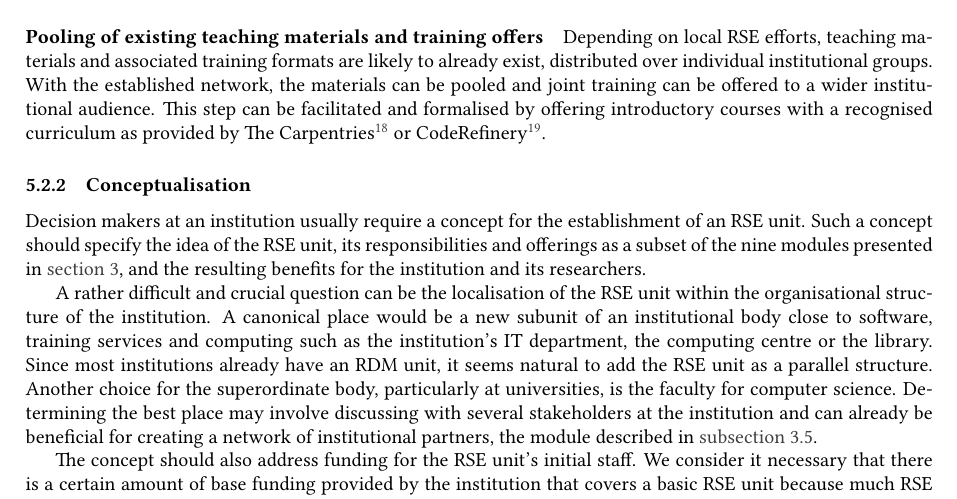
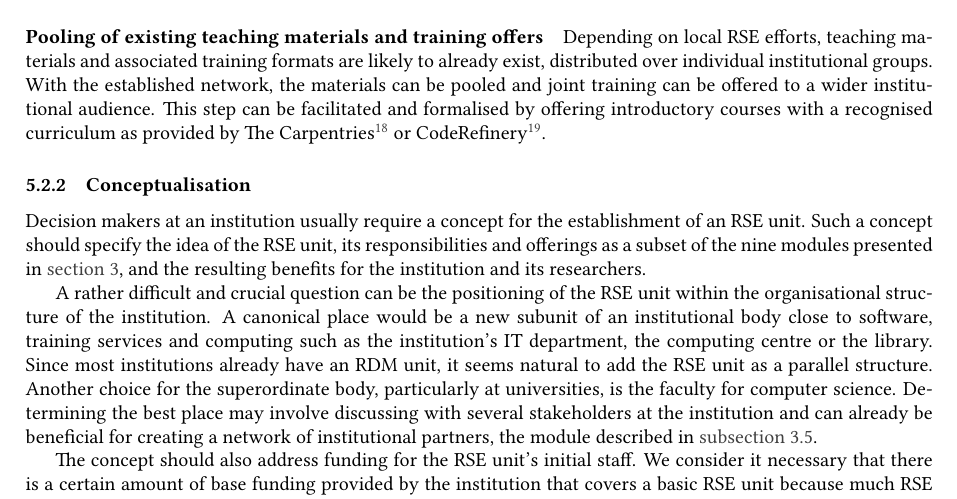
Before and after one commit to DE-RSE/2023_paper-RSE-groups, a LaTeX document (paper.tex): part of page 11 of 14, cut so that both start at the same text. Compiled offline with pdfLaTeX; a LaTeX package or settings file that is missing is left out.

Commit message:
change word

```diff
--- a/paper.tex
+++ b/paper.tex
@@ -579,7 +579,7 @@ or CodeRefinery\footnote{Examples \url{https://coderefinery.org/lessons/}}.
 Decision makers at an institution usually require a concept for the establishment of an RSE unit.
 Such a concept should specify the idea of the RSE unit, its responsibilities and offerings as a subset of the nine modules presented in \autoref{sec:vision}, and the resulting benefits for the institution and its researchers.
 
-A rather difficult and crucial question can be the localisation of the RSE unit within the organisational structure of the institution.
+A rather difficult and crucial question can be the positioning of the RSE unit within the organisational structure of the institution.
 A canonical place would be a new subunit of an institutional body close to software,
 training services and computing such as the institution's IT department, the computing centre or the library.
 Since most institutions already have an RDM unit, it seems natural to add the RSE unit as a parallel structure.
```
